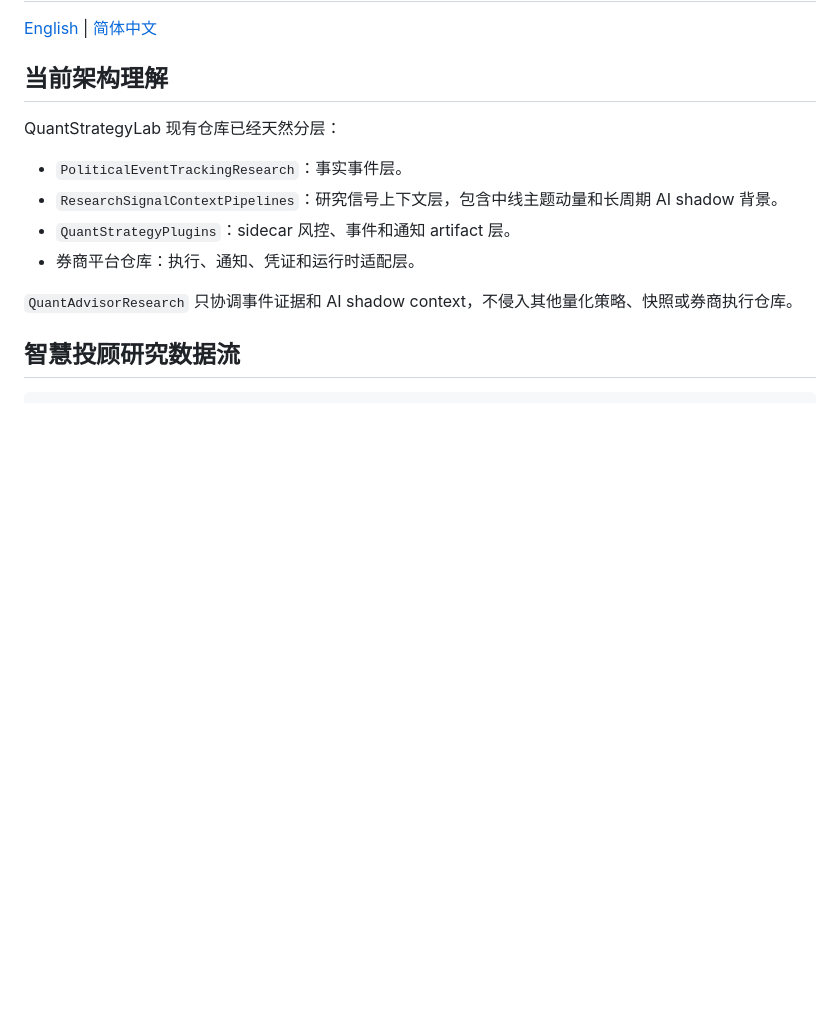
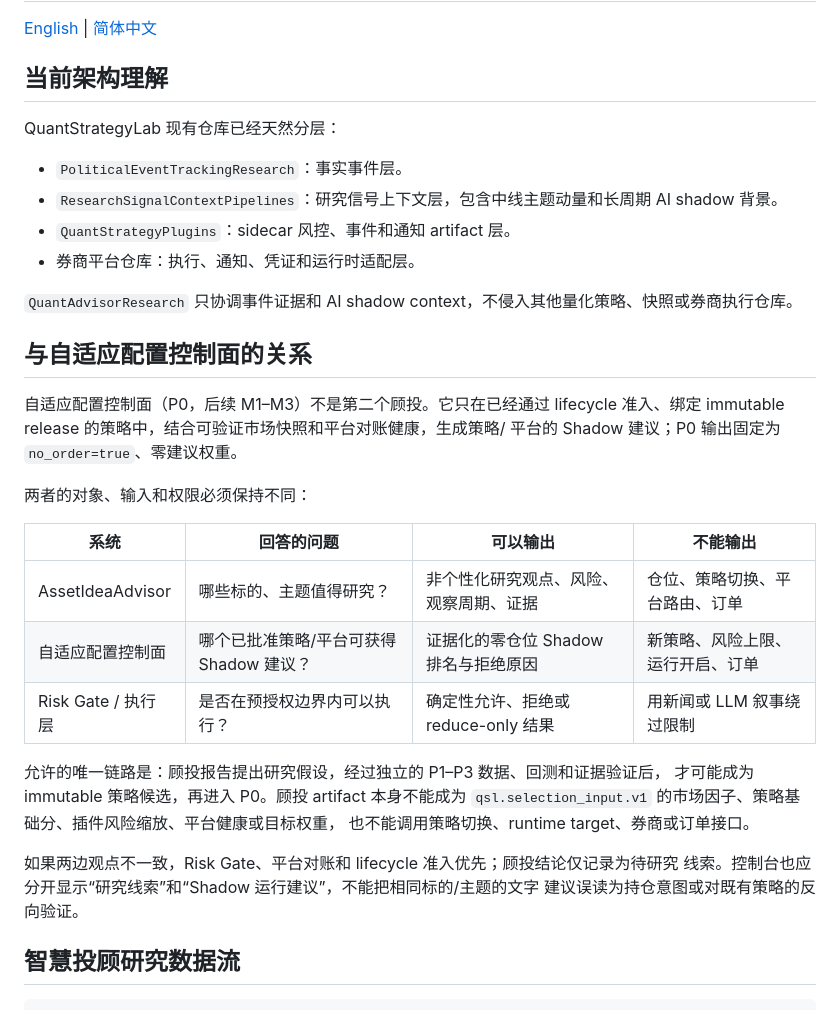
Before and after one commit to QuantStrategyLab/QuantAdvisorResearch, a Markdown page: docs/system_design.zh-CN.md, the part around the change. GitHub-like rendering; blank space fills up the shorter version.

Commit message:
docs: clarify advisory and allocation boundaries (#64)
Co-authored-by: Codex <noreply@openai.com>

```diff
--- a/docs/system_design.zh-CN.md
+++ b/docs/system_design.zh-CN.md
@@ -12,6 +12,29 @@ QuantStrategyLab 现有仓库已经天然分层：
 - 券商平台仓库：执行、通知、凭证和运行时适配层。
 
 `QuantAdvisorResearch` 只协调事件证据和 AI shadow context，不侵入其他量化策略、快照或券商执行仓库。
+
+## 与自适应配置控制面的关系
+
+自适应配置控制面（P0，后续 M1–M3）不是第二个顾投。它只在已经通过 lifecycle
+准入、绑定 immutable release 的策略中，结合可验证市场快照和平台对账健康，生成策略/
+平台的 Shadow 建议；P0 输出固定为 `no_order=true`、零建议权重。
+
+两者的对象、输入和权限必须保持不同：
+
+| 系统 | 回答的问题 | 可以输出 | 不能输出 |
+| --- | --- | --- | --- |
+| AssetIdeaAdvisor | 哪些标的、主题值得研究？ | 非个性化研究观点、风险、观察周期、证据 | 仓位、策略切换、平台路由、订单 |
+| 自适应配置控制面 | 哪个已批准策略/平台可获得 Shadow 建议？ | 证据化的零仓位 Shadow 排名与拒绝原因 | 新策略、风险上限、运行开启、订单 |
+| Risk Gate / 执行层 | 是否在预授权边界内可以执行？ | 确定性允许、拒绝或 reduce-only 结果 | 用新闻或 LLM 叙事绕过限制 |
+
+允许的唯一链路是：顾投报告提出研究假设，经过独立的 P1–P3 数据、回测和证据验证后，
+才可能成为 immutable 策略候选，再进入 P0。顾投 artifact 本身不能成为
+`qsl.selection_input.v1` 的市场因子、策略基础分、插件风险缩放、平台健康或目标权重，
+也不能调用策略切换、runtime target、券商或订单接口。
+
+如果两边观点不一致，Risk Gate、平台对账和 lifecycle 准入优先；顾投结论仅记录为待研究
+线索。控制台也应分开显示“研究线索”和“Shadow 运行建议”，不能把相同标的/主题的文字
+建议误读为持仓意图或对既有策略的反向验证。
 
 ## 智慧投顾研究数据流
 
```
